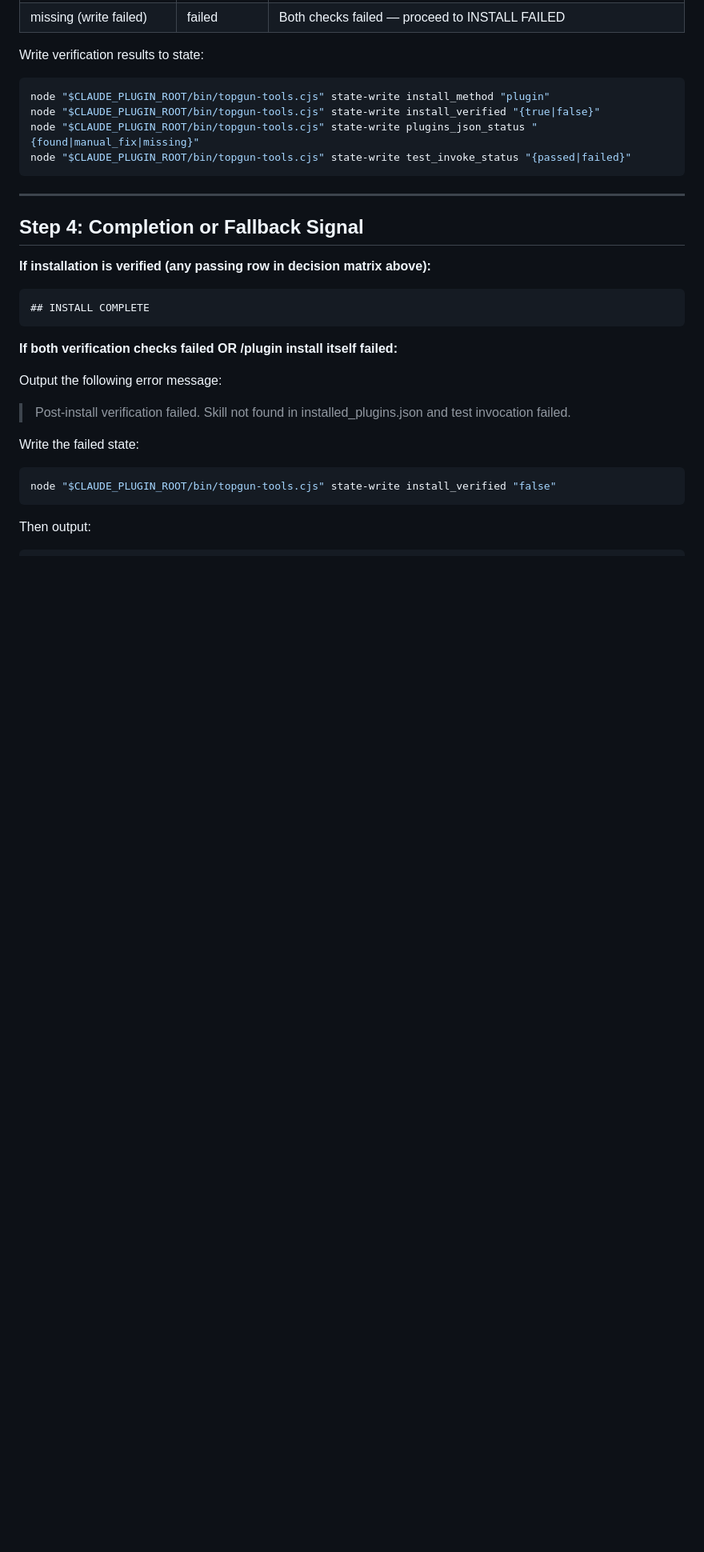
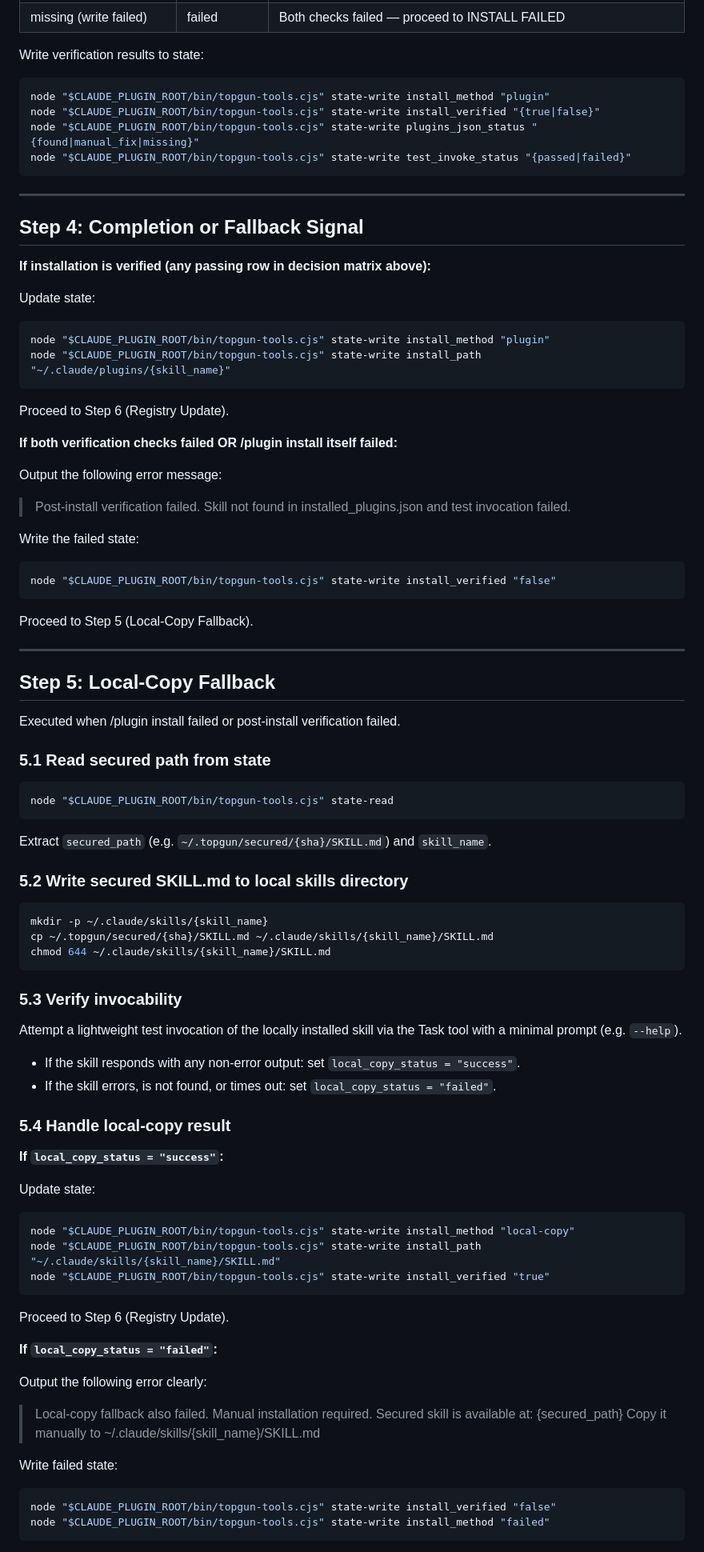
Before and after one commit to alo-labs/topgun, a Markdown page: agents/topgun-installer.md, the part around one of its changes. Shown at 80% size. Rendered like a GitHub page; blank space fills up the shorter version.

Commit message:
feat(05-03): add local-copy fallback and installed.json registry to topgun-installer
- Step 5: local-copy fallback writes secured SKILL.md to ~/.claude/skills/{skill_name}/
- Step 5: verifies invocability after local-copy write
- Step 5: surfaces clear error if local-copy also fails, never silently proceeds
- Step 6: updates ~/.topgun/installed.json after any successful install (plugin or local-copy)
- Restructured flow: try plugin -> fallback to local-copy -> update registry -> INSTALL COMPLETE

````diff
--- a/agents/topgun-installer.md
+++ b/agents/topgun-installer.md
@@ -126,9 +126,14 @@ node "$CLAUDE_PLUGIN_ROOT/bin/topgun-tools.cjs" state-write test_invoke_status "
 
 **If installation is verified (any passing row in decision matrix above):**
 
+Update state:
+
+```bash
+node "$CLAUDE_PLUGIN_ROOT/bin/topgun-tools.cjs" state-write install_method "plugin"
+node "$CLAUDE_PLUGIN_ROOT/bin/topgun-tools.cjs" state-write install_path "~/.claude/plugins/{skill_name}"
 ```
-## INSTALL COMPLETE
-```
+
+Proceed to Step 6 (Registry Update).
 
 **If both verification checks failed OR /plugin install itself failed:**
 
@@ -142,4 +147,63 @@ Write the failed state:
 node "$CLAUDE_PLUGIN_ROOT/bin/topgun-tools.cjs" state-write install_verified "false"
 ```
 
-Then output:
+Proceed to Step 5 (Local-Copy Fallback).
+
+---
+
+## Step 5: Local-Copy Fallback
+
+Executed when /plugin install failed or post-install verification failed.
+
+### 5.1 Read secured path from state
+
+```bash
+node "$CLAUDE_PLUGIN_ROOT/bin/topgun-tools.cjs" state-read
+```
+
+Extract `secured_path` (e.g. `~/.topgun/secured/{sha}/SKILL.md`) and `skill_name`.
+
+### 5.2 Write secured SKILL.md to local skills directory
+
+```bash
+mkdir -p ~/.claude/skills/{skill_name}
+cp ~/.topgun/secured/{sha}/SKILL.md ~/.claude/skills/{skill_name}/SKILL.md
+chmod 644 ~/.claude/skills/{skill_name}/SKILL.md
+```
+
+### 5.3 Verify invocability
+
+Attempt a lightweight test invocation of the locally installed skill via the Task tool with a minimal prompt (e.g. `--help`).
+
+- If the skill responds with any non-error output: set `local_copy_status = "success"`.
+- If the skill errors, is not found, or times out: set `local_copy_status = "failed"`.
+
+### 5.4 Handle local-copy result
+
+**If `local_copy_status = "success"`:**
+
+Update state:
+
+```bash
+node "$CLAUDE_PLUGIN_ROOT/bin/topgun-tools.cjs" state-write install_method "local-copy"
+node "$CLAUDE_PLUGIN_ROOT/bin/topgun-tools.cjs" state-write install_path "~/.claude/skills/{skill_name}/SKILL.md"
+node "$CLAUDE_PLUGIN_ROOT/bin/topgun-tools.cjs" state-write install_verified "true"
+```
+
+Proceed to Step 6 (Registry Update).
+
+**If `local_copy_status = "failed"`:**
+
+Output the following error clearly:
+
+> Local-copy fallback also failed. Manual installation required.
+> Secured skill is available at: {secured_path}
+> Copy it manually to ~/.claude/skills/{skill_name}/SKILL.md
+
+Write failed state:
+
+```bash
+node "$CLAUDE_PLUGIN_ROOT/bin/topgun-tools.cjs" state-write install_verified "false"
+node "$CLAUDE_PLUGIN_ROOT/bin/topgun-tools.cjs" state-write install_method "failed"
+```
+
````
Also changed, not shown: other parts of agents/topgun-installer.md (+34 -3 lines).
